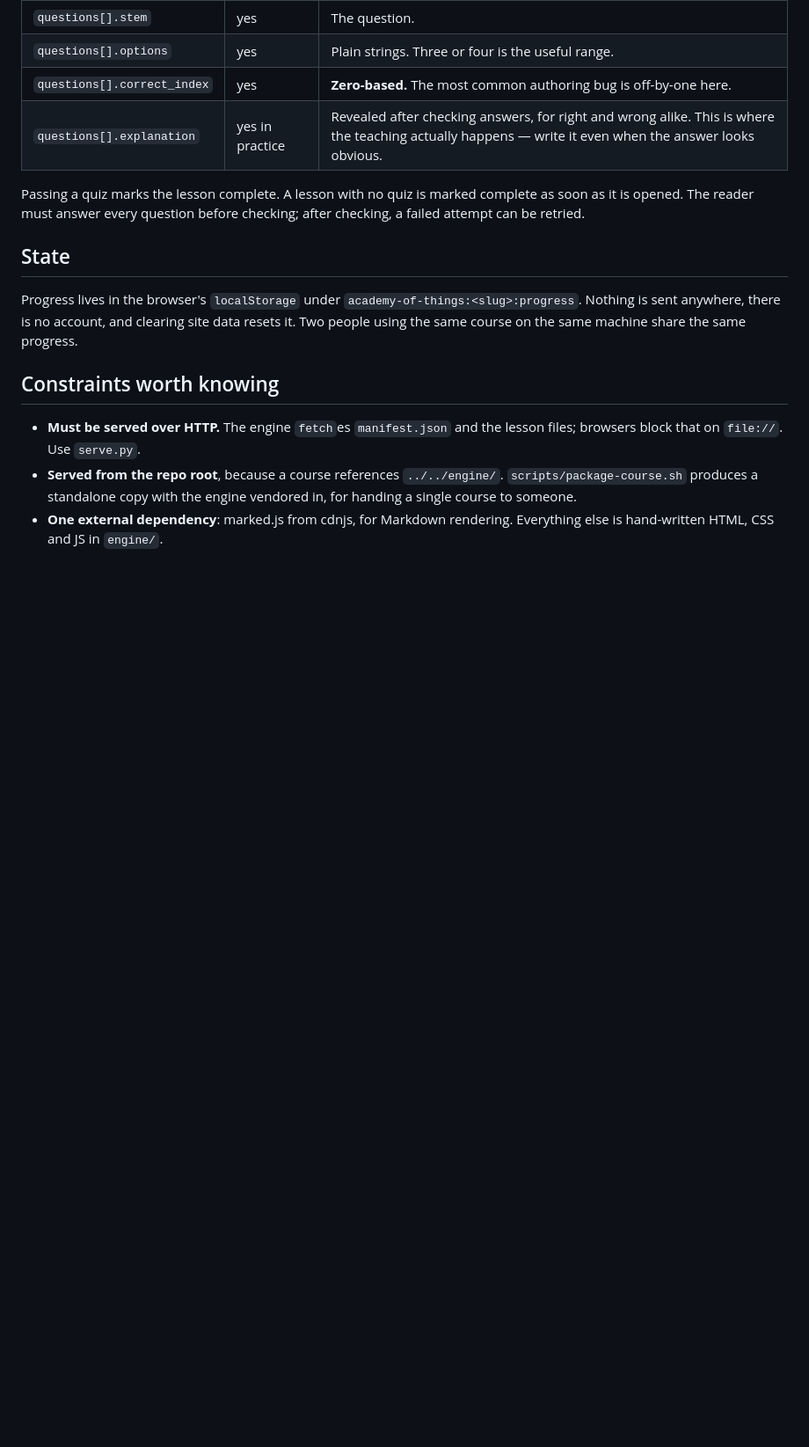
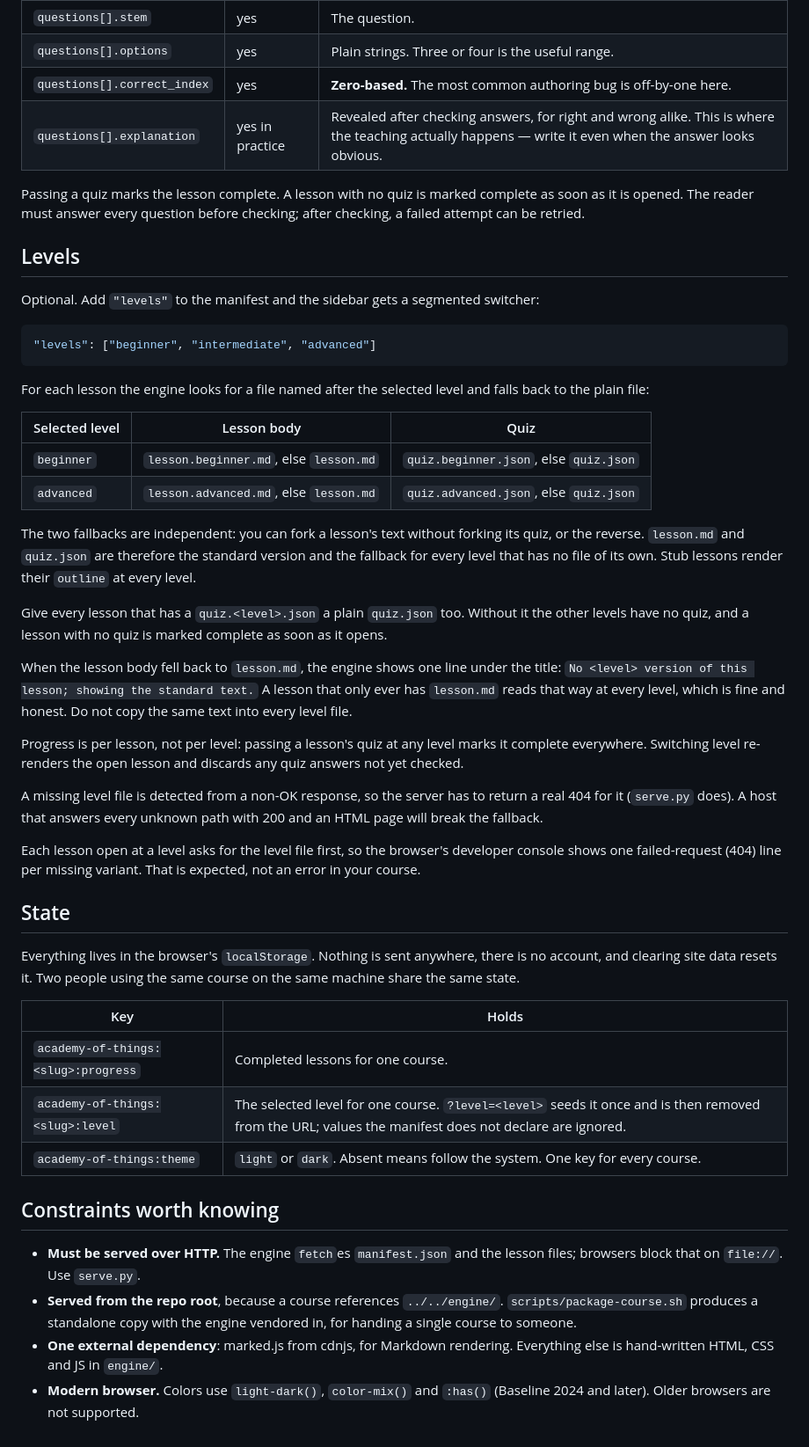
Before and after one commit to eldestar/academy-of-things, a Markdown page: FORMAT.md, the part around one of its changes. Shown at 88% size. Drawn GitHub-style; blank space fills up the shorter version.

Commit message:
Docs: document levels, theme and state keys in FORMAT.md and the builder skill
Co-Authored-By: Claude Sonnet 5.5 <noreply@anthropic.com>

````diff
--- a/FORMAT.md
+++ b/FORMAT.md
@@ -89,12 +92,60 @@ Passing a quiz marks the lesson complete. A lesson with no quiz is marked
 complete as soon as it is opened. The reader must answer every question
 before checking; after checking, a failed attempt can be retried.
 
+## Levels
+
+Optional. Add `"levels"` to the manifest and the sidebar gets a segmented
+switcher:
+
+```json
+"levels": ["beginner", "intermediate", "advanced"]
+```
+
+For each lesson the engine looks for a file named after the selected level
+and falls back to the plain file:
+
+| Selected level | Lesson body | Quiz |
+| --- | --- | --- |
+| `beginner` | `lesson.beginner.md`, else `lesson.md` | `quiz.beginner.json`, else `quiz.json` |
+| `advanced` | `lesson.advanced.md`, else `lesson.md` | `quiz.advanced.json`, else `quiz.json` |
+
+The two fallbacks are independent: you can fork a lesson's text without
+forking its quiz, or the reverse. `lesson.md` and `quiz.json` are therefore the
+standard version and the fallback for every level that has no file of its own.
+Stub lessons render their `outline` at every level.
+
+Give every lesson that has a `quiz.<level>.json` a plain `quiz.json` too.
+Without it the other levels have no quiz, and a lesson with no quiz is marked
+complete as soon as it opens.
+
+When the lesson body fell back to `lesson.md`, the engine shows one line under
+the title: `No <level> version of this lesson; showing the standard text.` A
+lesson that only ever has `lesson.md` reads that way at every level, which is
+fine and honest. Do not copy the same text into every level file.
+
+Progress is per lesson, not per level: passing a lesson's quiz at any level
+marks it complete everywhere. Switching level re-renders the open lesson and
+discards any quiz answers not yet checked.
+
+A missing level file is detected from a non-OK response, so the server has to
+return a real 404 for it (`serve.py` does). A host that answers every unknown
+path with 200 and an HTML page will break the fallback.
+
+Each lesson open at a level asks for the level file first, so the browser's
+developer console shows one failed-request (404) line per missing variant. That
+is expected, not an error in your course.
+
 ## State
 
-Progress lives in the browser's `localStorage` under
-`academy-of-things:<slug>:progress`. Nothing is sent anywhere, there is no
-account, and clearing site data resets it. Two people using the same course
-on the same machine share the same progress.
+Everything lives in the browser's `localStorage`. Nothing is sent anywhere,
+there is no account, and clearing site data resets it. Two people using the
+same course on the same machine share the same state.
+
+| Key | Holds |
+| --- | --- |
+| `academy-of-things:<slug>:progress` | Completed lessons for one course. |
+| `academy-of-things:<slug>:level` | The selected level for one course. `?level=<level>` seeds it once and is then removed from the URL; values the manifest does not declare are ignored. |
+| `academy-of-things:theme` | `light` or `dark`. Absent means follow the system. One key for every course. |
 
 ## Constraints worth knowing
 
@@ -105,3 +156,5 @@ on the same machine share the same progress.
   with the engine vendored in, for handing a single course to someone.
 - **One external dependency**: marked.js from cdnjs, for Markdown rendering.
   Everything else is hand-written HTML, CSS and JS in `engine/`.
+- **Modern browser.** Colors use `light-dark()`, `color-mix()` and `:has()`
+  (Baseline 2024 and later). Older browsers are not supported.
````
Also changed, not shown: other parts of FORMAT.md (+3 -0 lines), skills/academy-of-things-course-builder/SKILL.md (+22 -0 lines).
